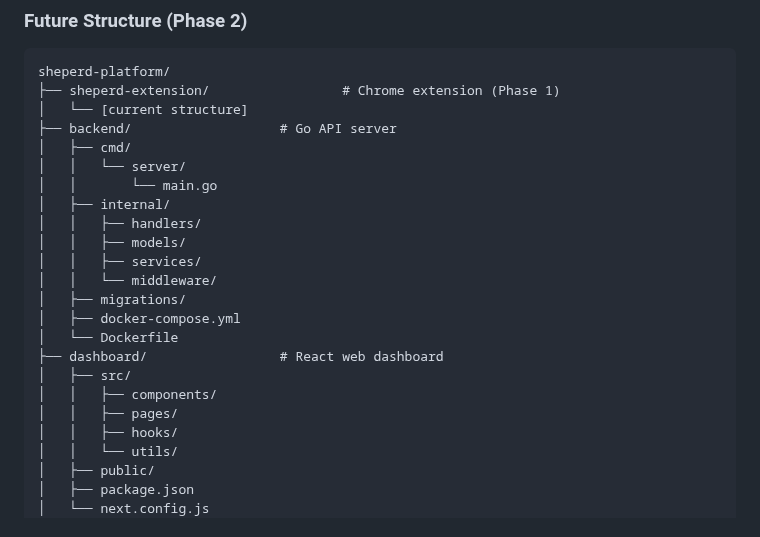
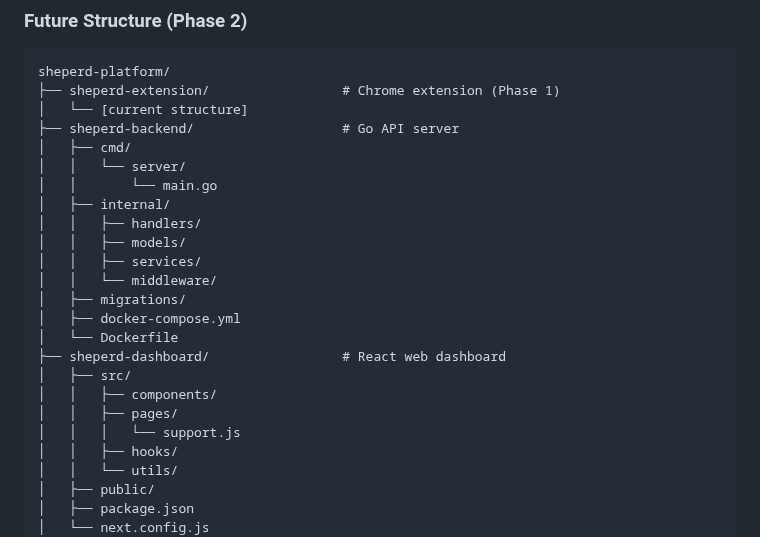
Before and after one commit to PaulBallestra/sheperd-extension, a Markdown page: README.md, the part around the change. Rendered like a GitHub page.

Commit message:
:hammer: Updated README.md

```diff
--- a/README.md
+++ b/README.md
@@ -242,7 +242,7 @@ sheperd-extension/
 sheperd-platform/
 ├── sheperd-extension/                 # Chrome extension (Phase 1)
 │   └── [current structure]
-├── backend/                   # Go API server
+├── sheperd-backend/                   # Go API server
 │   ├── cmd/
 │   │   └── server/
 │   │       └── main.go
@@ -254,10 +254,11 @@ sheperd-platform/
 │   ├── migrations/
 │   ├── docker-compose.yml
 │   └── Dockerfile
-├── dashboard/                 # React web dashboard
+├── sheperd-dashboard/                 # React web dashboard
 │   ├── src/
 │   │   ├── components/
 │   │   ├── pages/
+│   │   │   └── support.js
 │   │   ├── hooks/
 │   │   └── utils/
 │   ├── public/
```
